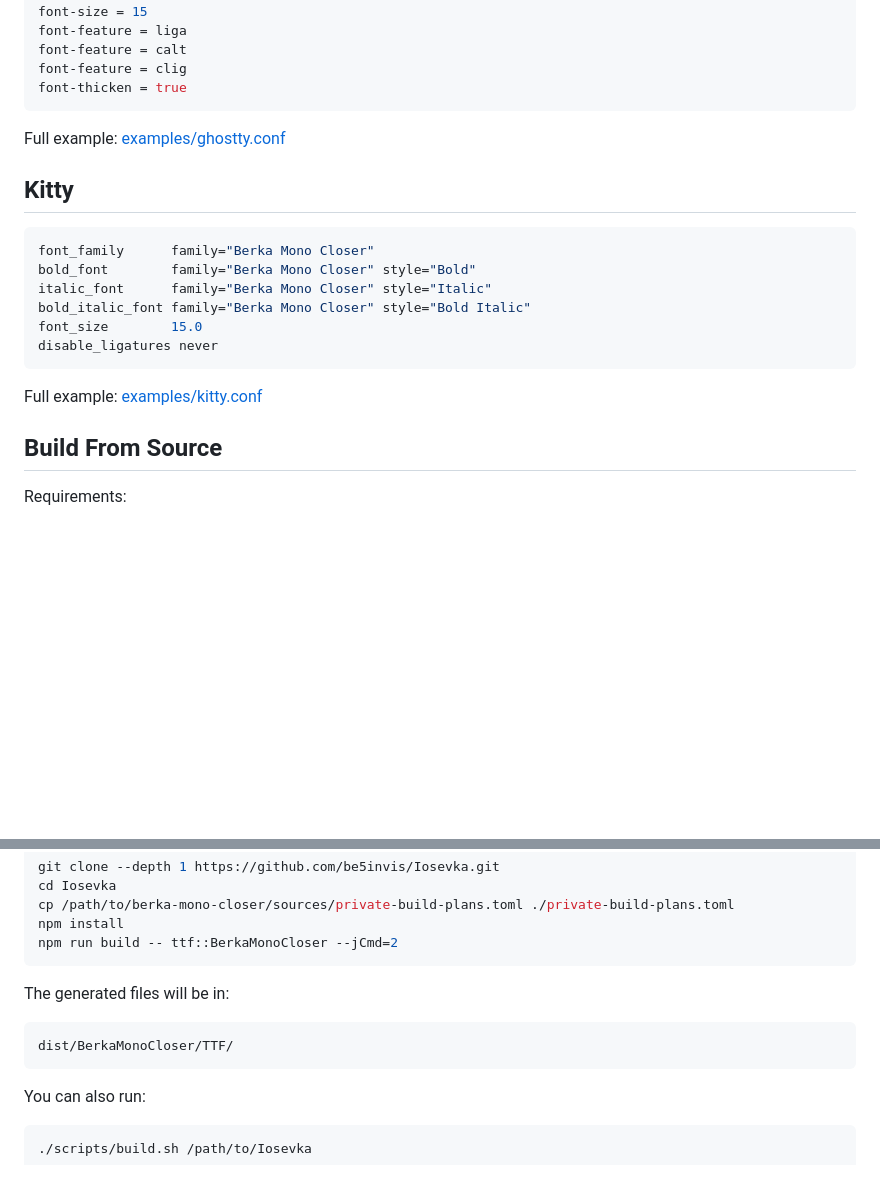
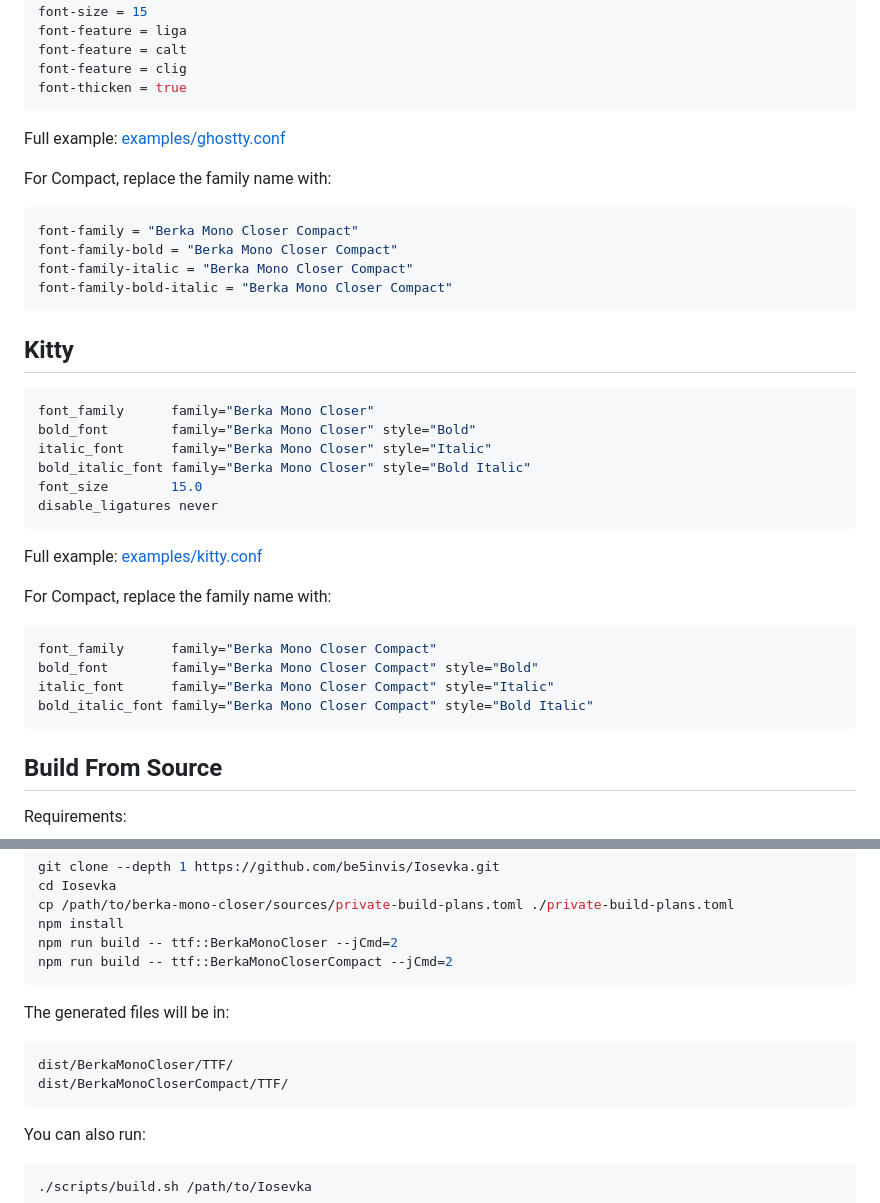
Before and after one commit to vinitkumar/berka-mono-closer, a Markdown page: README.md, 2 parts joined by grey strips. Drawn GitHub-style; blank space fills up the shorter version.

````diff
--- a/README.md
+++ b/README.md
@@ -66,6 +75,15 @@ font-thicken = true
 
 Full example: [examples/ghostty.conf](examples/ghostty.conf)
 
+For Compact, replace the family name with:
+
+```conf
+font-family = "Berka Mono Closer Compact"
+font-family-bold = "Berka Mono Closer Compact"
+font-family-italic = "Berka Mono Closer Compact"
+font-family-bold-italic = "Berka Mono Closer Compact"
+```
+
 ## Kitty
 
 ```conf
@@ -78,6 +96,15 @@ disable_ligatures never
 ```
 
 Full example: [examples/kitty.conf](examples/kitty.conf)
+
+For Compact, replace the family name with:
+
+```conf
+font_family      family="Berka Mono Closer Compact"
+bold_font        family="Berka Mono Closer Compact" style="Bold"
+italic_font      family="Berka Mono Closer Compact" style="Italic"
+bold_italic_font family="Berka Mono Closer Compact" style="Bold Italic"
+```
 
 ## Build From Source
 
@@ -102,12 +129,14 @@ cd Iosevka
 cp /path/to/berka-mono-closer/sources/private-build-plans.toml ./private-build-plans.toml
 npm install
 npm run build -- ttf::BerkaMonoCloser --jCmd=2
+npm run build -- ttf::BerkaMonoCloserCompact --jCmd=2
 ```
 
 The generated files will be in:
 
 ```text
 dist/BerkaMonoCloser/TTF/
+dist/BerkaMonoCloserCompact/TTF/
 ```
 
 You can also run:
````
Also changed, not shown: other parts of README.md (+9 -0 lines), images/compact-comparison.png (added), 11 other files.
